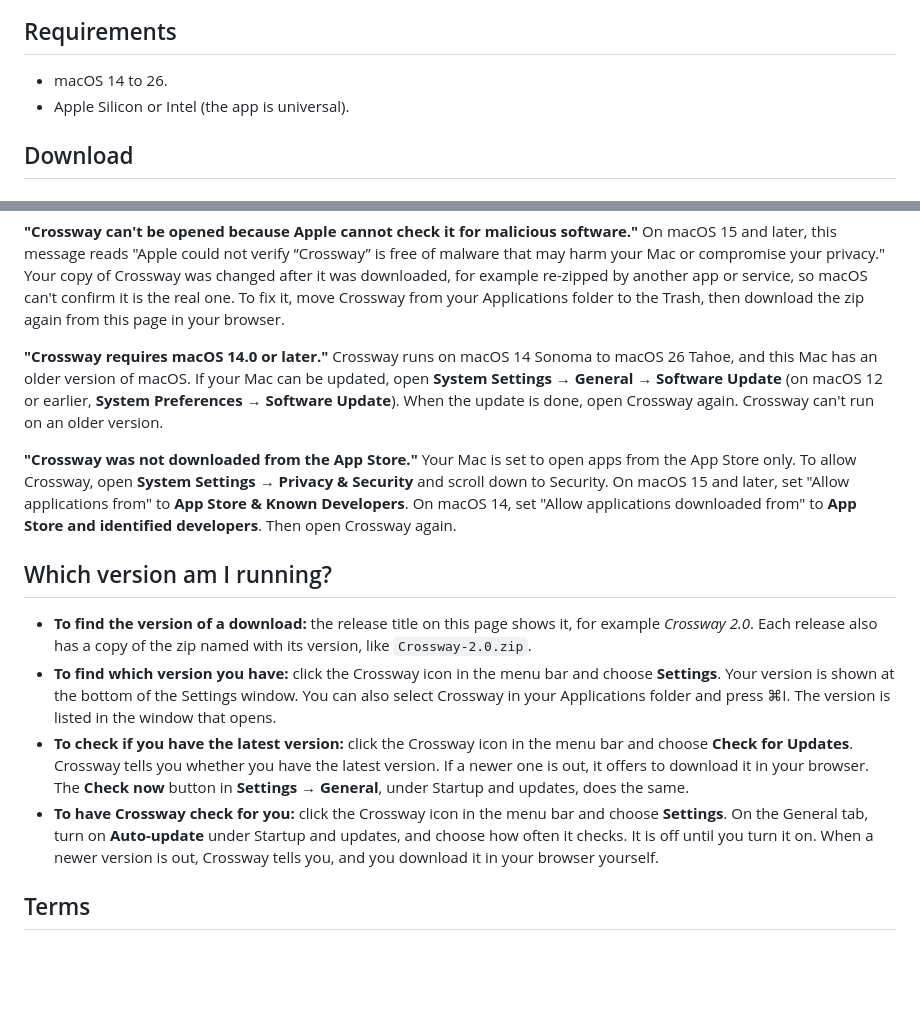
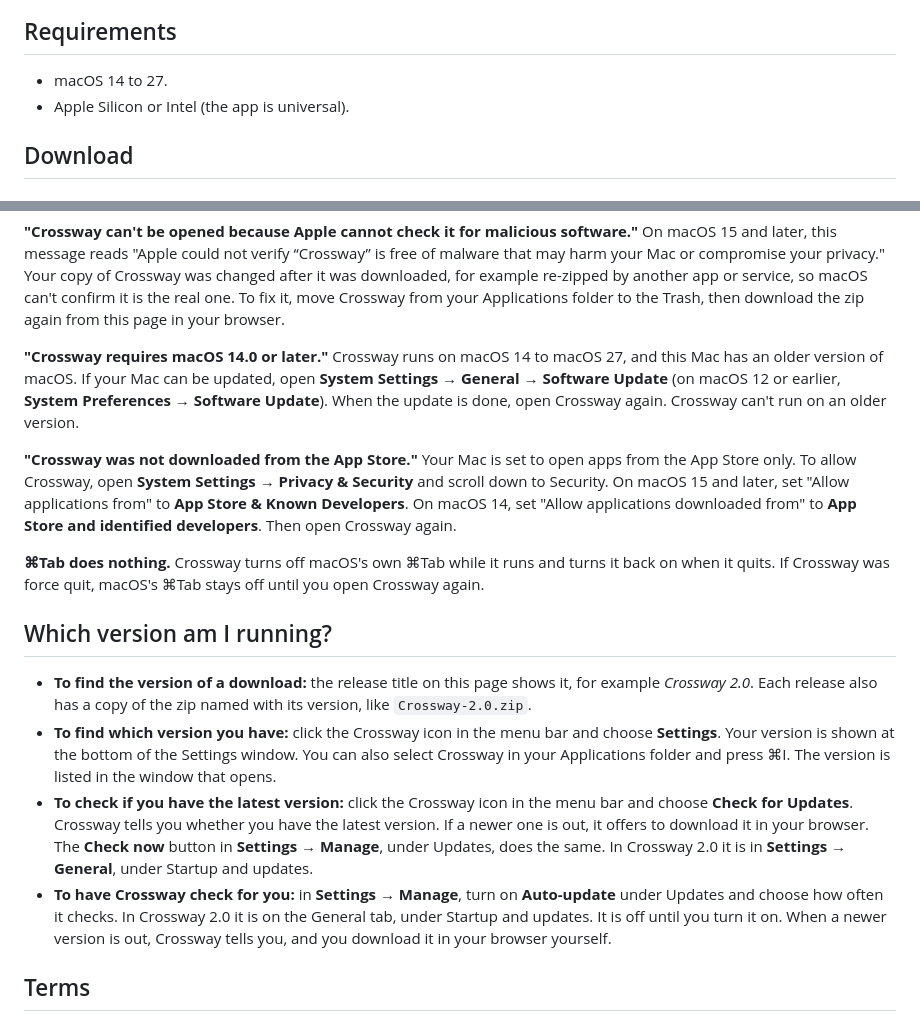
Before and after one commit to crossway-app/Crossway-Releases, a Markdown page: README.md, 2 parts joined by grey strips. Drawn GitHub-style; blank space fills up the shorter version.

Commit message:
Update release docs

```diff
--- a/README.md
+++ b/README.md
@@ -20,7 +20,7 @@ That is the short version. [The full list of features](https://crosswayapp.com/f
 
 ## Requirements
 
-- macOS 14 to 26.
+- macOS 14 to 27.
 - Apple Silicon or Intel (the app is universal).
 
 ## Download
@@ -73,17 +73,20 @@ Your copy of Crossway was changed after it was downloaded, for example re-zipped
 On macOS 15 and later, this message reads "Apple could not verify “Crossway” is free of malware that may harm your Mac or compromise your privacy." Your copy of Crossway was changed after it was downloaded, for example re-zipped by another app or service, so macOS can't confirm it is the real one. To fix it, move Crossway from your Applications folder to the Trash, then download the zip again from this page in your browser.
 
 **"Crossway requires macOS 14.0 or later."**
-Crossway runs on macOS 14 Sonoma to macOS 26 Tahoe, and this Mac has an older version of macOS. If your Mac can be updated, open **System Settings → General → Software Update** (on macOS 12 or earlier, **System Preferences → Software Update**). When the update is done, open Crossway again. Crossway can't run on an older version.
+Crossway runs on macOS 14 to macOS 27, and this Mac has an older version of macOS. If your Mac can be updated, open **System Settings → General → Software Update** (on macOS 12 or earlier, **System Preferences → Software Update**). When the update is done, open Crossway again. Crossway can't run on an older version.
 
 **"Crossway was not downloaded from the App Store."**
 Your Mac is set to open apps from the App Store only. To allow Crossway, open **System Settings → Privacy & Security** and scroll down to Security. On macOS 15 and later, set "Allow applications from" to **App Store & Known Developers**. On macOS 14, set "Allow applications downloaded from" to **App Store and identified developers**. Then open Crossway again.
+
+**⌘Tab does nothing.**
+Crossway turns off macOS's own ⌘Tab while it runs and turns it back on when it quits. If Crossway was force quit, macOS's ⌘Tab stays off until you open Crossway again.
 
 ## Which version am I running?
 
 - **To find the version of a download:** the release title on this page shows it, for example *Crossway 2.0*. Each release also has a copy of the zip named with its version, like `Crossway-2.0.zip`.
 - **To find which version you have:** click the Crossway icon in the menu bar and choose **Settings**. Your version is shown at the bottom of the Settings window. You can also select Crossway in your Applications folder and press ⌘I. The version is listed in the window that opens.
-- **To check if you have the latest version:** click the Crossway icon in the menu bar and choose **Check for Updates**. Crossway tells you whether you have the latest version. If a newer one is out, it offers to download it in your browser. The **Check now** button in **Settings → General**, under Startup and updates, does the same.
-- **To have Crossway check for you:** click the Crossway icon in the menu bar and choose **Settings**. On the General tab, turn on **Auto-update** under Startup and updates, and choose how often it checks. It is off until you turn it on. When a newer version is out, Crossway tells you, and you download it in your browser yourself.
+- **To check if you have the latest version:** click the Crossway icon in the menu bar and choose **Check for Updates**. Crossway tells you whether you have the latest version. If a newer one is out, it offers to download it in your browser. The **Check now** button in **Settings → Manage**, under Updates, does the same. In Crossway 2.0 it is in **Settings → General**, under Startup and updates.
+- **To have Crossway check for you:** in **Settings → Manage**, turn on **Auto-update** under Updates and choose how often it checks. In Crossway 2.0 it is on the General tab, under Startup and updates. It is off until you turn it on. When a newer version is out, Crossway tells you, and you download it in your browser yourself.
 
 ## Terms
 
```
